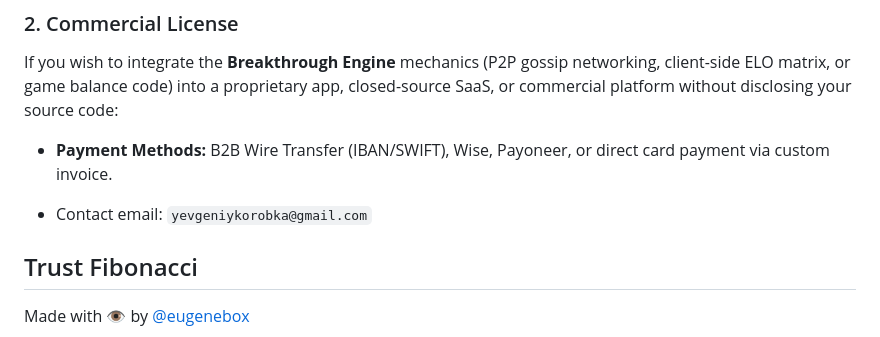
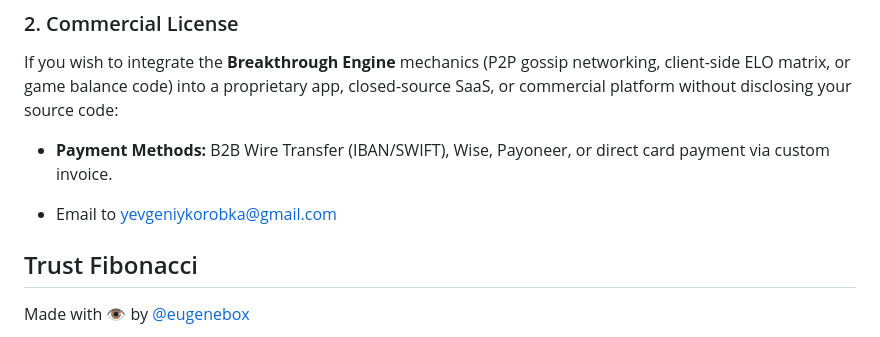
Before and after one commit to eqlectika/eqlectika.github.io, a Markdown page: README.md, the part around the change. Rendered like a GitHub page.

```diff
--- a/README.md
+++ b/README.md
@@ -163,7 +163,7 @@ If you wish to integrate the **Breakthrough Engine** mechanics (P2P gossip netwo
 
 * **Payment Methods:** B2B Wire Transfer (IBAN/SWIFT), Wise, Payoneer, or direct card payment via custom invoice.
 
-* Contact email: `yevgeniykorobka@gmail.com`
+* Email to [yevgeniykorobka@gmail.com](mailto:yevgeniykorobka@gmail.com)
 
 ## Trust Fibonacci
 
```
